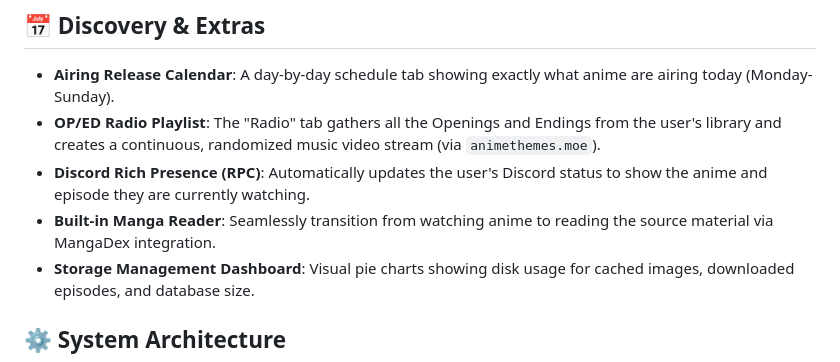
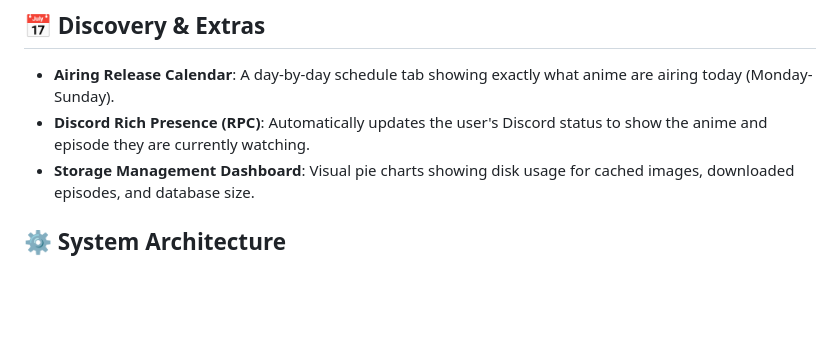
Before and after one commit to Whitedevil964/NovaStream, a Markdown page: FEATURES.md, the part around the change. Drawn GitHub-style; blank space fills up the shorter version.

Commit message:
docs: remove pending features from FEATURES.md

```diff
--- a/FEATURES.md
+++ b/FEATURES.md
@@ -36,9 +36,7 @@ This document serves as a complete catalog of every feature currently built into
 
 ## 📅 Discovery & Extras
 - **Airing Release Calendar**: A day-by-day schedule tab showing exactly what anime are airing today (Monday-Sunday).
-- **OP/ED Radio Playlist**: The "Radio" tab gathers all the Openings and Endings from the user's library and creates a continuous, randomized music video stream (via `animethemes.moe`).
 - **Discord Rich Presence (RPC)**: Automatically updates the user's Discord status to show the anime and episode they are currently watching.
-- **Built-in Manga Reader**: Seamlessly transition from watching anime to reading the source material via MangaDex integration.
 - **Storage Management Dashboard**: Visual pie charts showing disk usage for cached images, downloaded episodes, and database size.
 
 ## ⚙️ System Architecture
```
